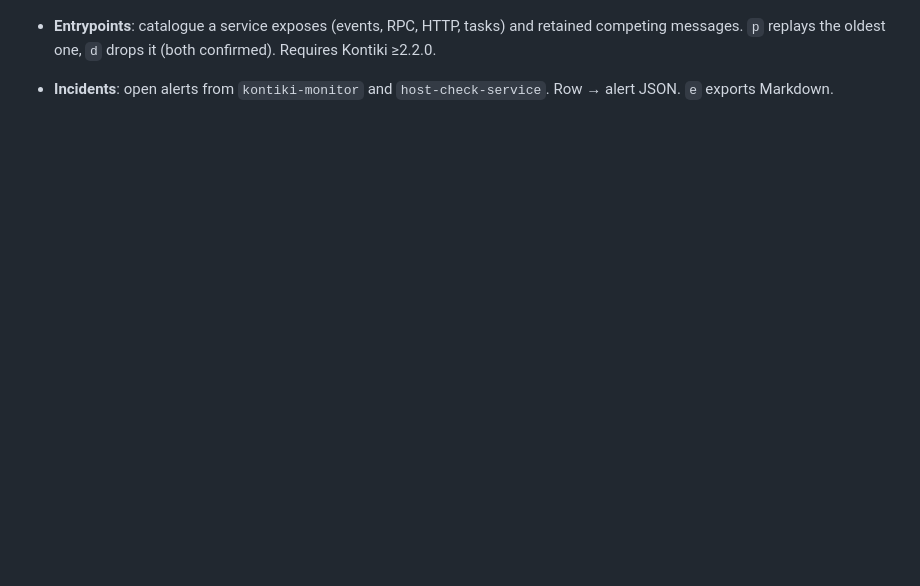
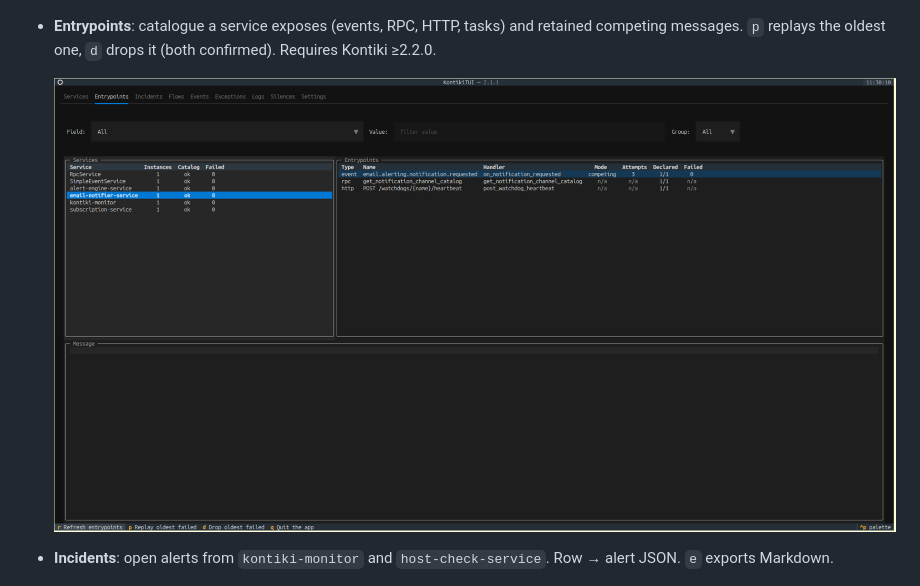
Before and after one commit to kontiki-org/kontiki-tui, a Markdown page: README.md, the part around the change. Drawn GitHub-style; pictures changed too: assets/entrypoints.png (added); blank space fills up the shorter version.

```diff
--- a/README.md
+++ b/README.md
@@ -36,6 +36,7 @@ Instance ids are the Kontiki 12-hex short id. `r` refreshes the active tab.
   and retained competing messages. `p` replays the oldest one, `d` drops it
   (both confirmed). Requires Kontiki ≥2.2.0.
 
+  ![Entrypoints tab](assets/entrypoints.png)
 
 - **Incidents**: open alerts from `kontiki-monitor` and `host-check-service`.
   Row → alert JSON. `e` exports Markdown.
```
